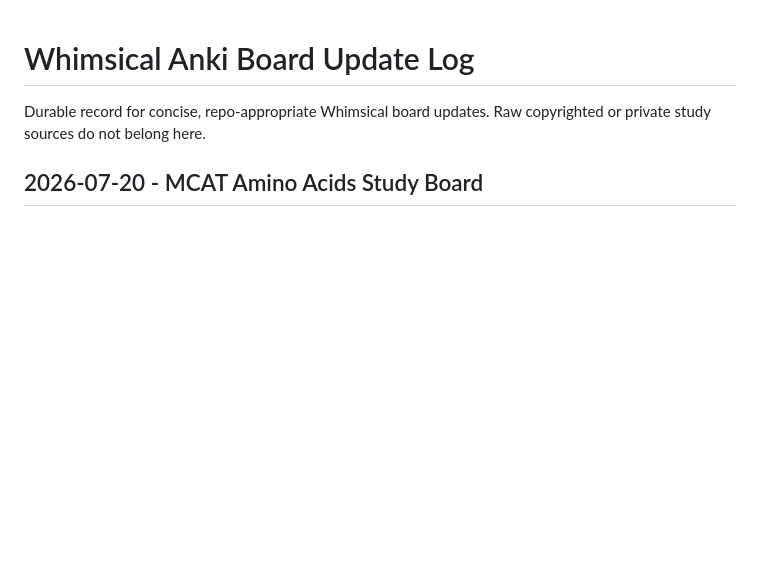
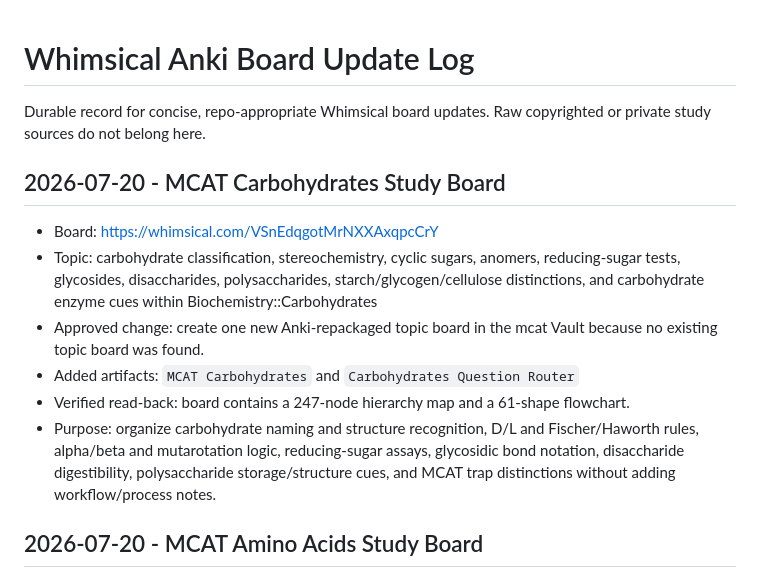
Before and after one commit to stonesandivygrows/stonesandivygrows-mcat-prompt-library, a Markdown page: study-notes/mcat-mind-maps/08-whimsical-anki-board-update-log.md, the part around the change. GitHub-like rendering; blank space fills up the shorter version.

Commit message:
Log carbohydrates Whimsical board

```diff
--- a/study-notes/mcat-mind-maps/08-whimsical-anki-board-update-log.md
+++ b/study-notes/mcat-mind-maps/08-whimsical-anki-board-update-log.md
@@ -1,6 +1,15 @@
 # Whimsical Anki Board Update Log
 
 Durable record for concise, repo-appropriate Whimsical board updates. Raw copyrighted or private study sources do not belong here.
+
+## 2026-07-20 - MCAT Carbohydrates Study Board
+
+- Board: https://whimsical.com/VSnEdqgotMrNXXAxqpcCrY
+- Topic: carbohydrate classification, stereochemistry, cyclic sugars, anomers, reducing-sugar tests, glycosides, disaccharides, polysaccharides, starch/glycogen/cellulose distinctions, and carbohydrate enzyme cues within Biochemistry::Carbohydrates
+- Approved change: create one new Anki-repackaged topic board in the mcat Vault because no existing topic board was found.
+- Added artifacts: `MCAT Carbohydrates` and `Carbohydrates Question Router`
+- Verified read-back: board contains a 247-node hierarchy map and a 61-shape flowchart.
+- Purpose: organize carbohydrate naming and structure recognition, D/L and Fischer/Haworth rules, alpha/beta and mutarotation logic, reducing-sugar assays, glycosidic bond notation, disaccharide digestibility, polysaccharide storage/structure cues, and MCAT trap distinctions without adding workflow/process notes.
 
 ## 2026-07-20 - MCAT Amino Acids Study Board
 
```
